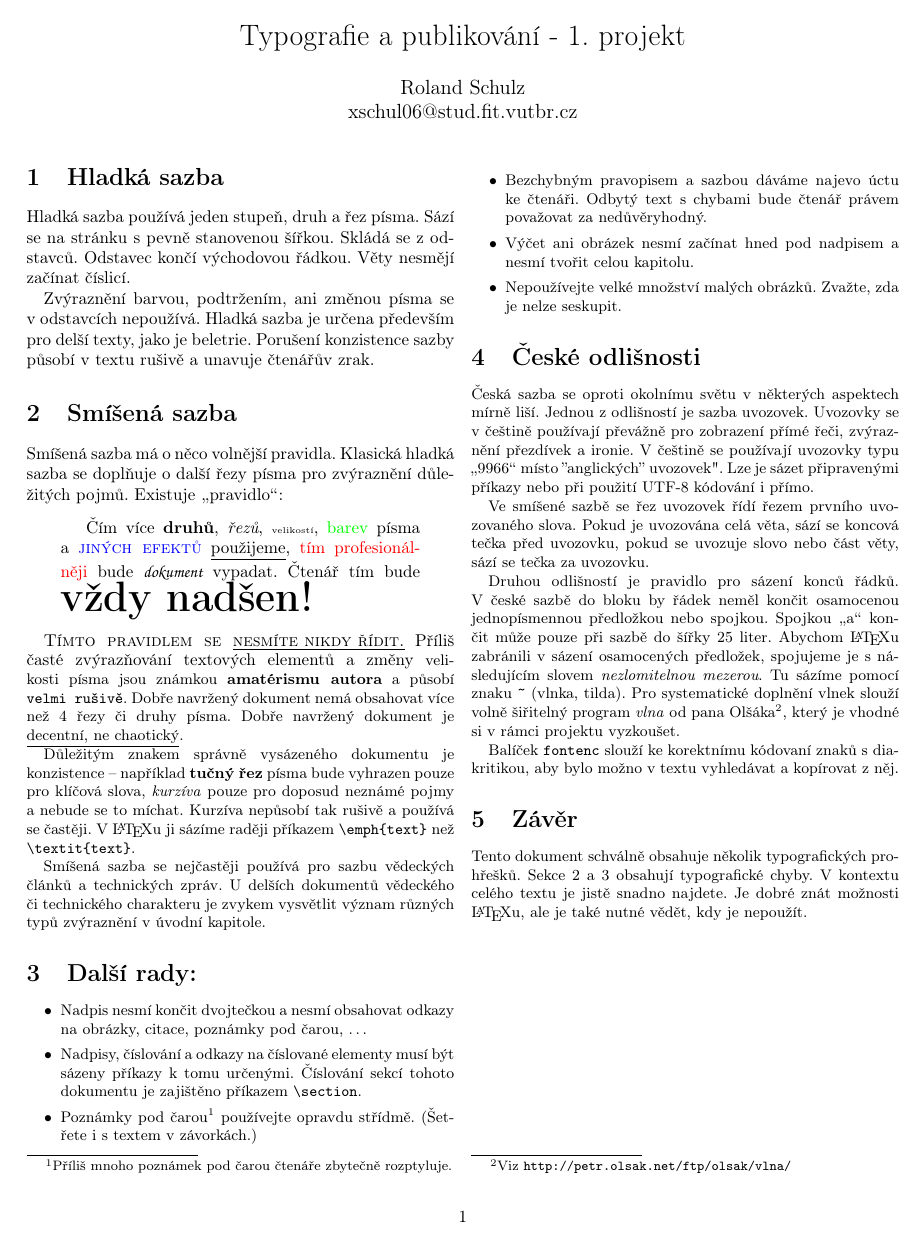
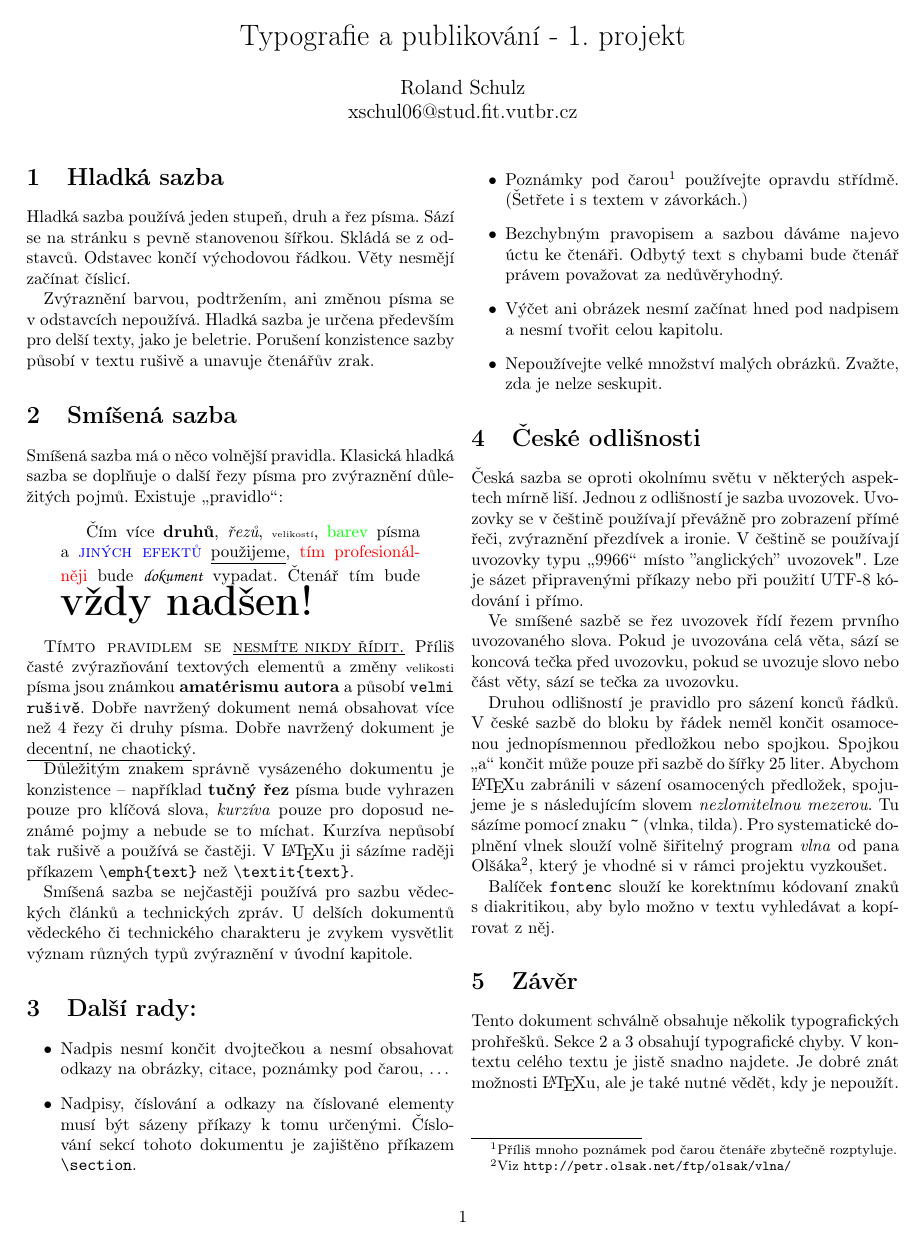
Before and after one commit to schulzrol/uni, a LaTeX document (ity/proj1/proj1.tex): the whole page. Compiled offline with pdfLaTeX.

Commit message:
ity fix velikost size
Signed-off-by: Roland Schulz <schullzroll@gmail.com>

```diff
--- a/ity/proj1/proj1.tex
+++ b/ity/proj1/proj1.tex
@@ -42,7 +42,7 @@ Existuje \uv{pravidlo}:
 \end{quotation}
 
 \textsc{Tímto pravidlem se \underline{nesmíte nikdy řídit.}}
-Příliš časté zvýrazňování textových elementů a změny \small{velikosti} písma jsou známkou \textbf{amatérismu autora} a působí \texttt{velmi rušivě}.
+Příliš časté zvýrazňování textových elementů a změny {\scriptsize{velikosti}} písma jsou známkou \textbf{amatérismu autora} a působí \texttt{velmi rušivě}.
 Dobře navržený dokument nemá obsahovat více než 4 řezy či druhy písma.
 Dobře navržený dokument je \underline{decentní, ne chaotický}.
 
```
